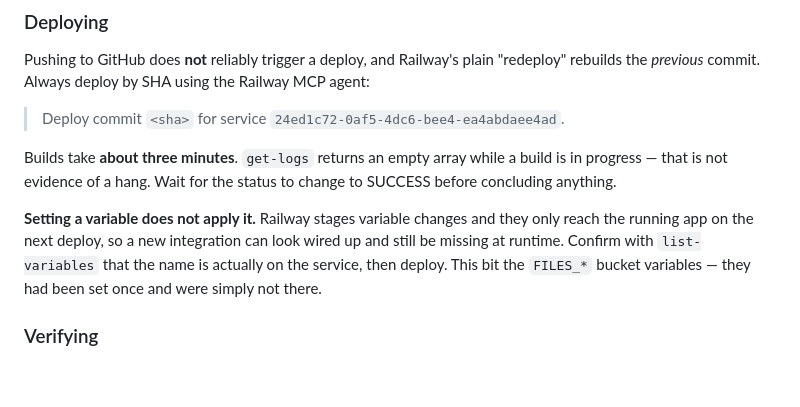
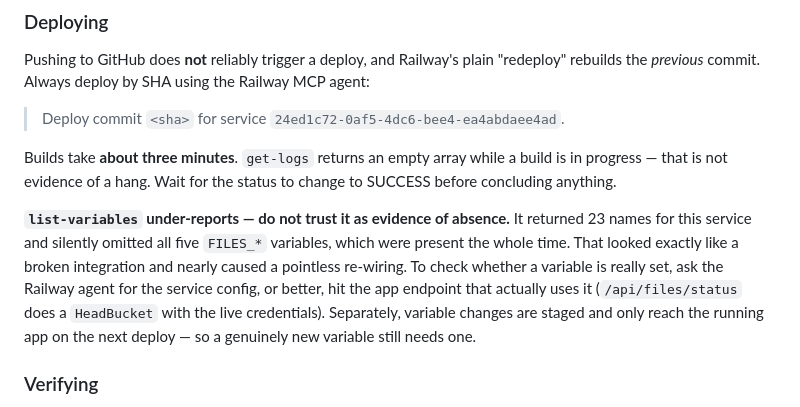
Before and after one commit to YMEHIO78/testrepositoryclaudecode, a Markdown page: CLAUDE.md, the part around the change. GitHub-like rendering; blank space fills up the shorter version.

```diff
--- a/CLAUDE.md
+++ b/CLAUDE.md
@@ -66,12 +66,15 @@ Builds take **about three minutes**. `get-logs` returns an empty array
 while a build is in progress — that is not evidence of a hang. Wait for
 the status to change to SUCCESS before concluding anything.
 
-**Setting a variable does not apply it.** Railway stages variable changes
-and they only reach the running app on the next deploy, so a new
-integration can look wired up and still be missing at runtime. Confirm
-with `list-variables` that the name is actually on the service, then
-deploy. This bit the `FILES_*` bucket variables — they had been set once
-and were simply not there.
+**`list-variables` under-reports — do not trust it as evidence of absence.**
+It returned 23 names for this service and silently omitted all five
+`FILES_*` variables, which were present the whole time. That looked
+exactly like a broken integration and nearly caused a pointless re-wiring.
+To check whether a variable is really set, ask the Railway agent for the
+service config, or better, hit the app endpoint that actually uses it
+(`/api/files/status` does a `HeadBucket` with the live credentials).
+Separately, variable changes are staged and only reach the running app on
+the next deploy — so a genuinely new variable still needs one.
 
 ### Verifying
 
```
Also changed, not shown: HANDOFF.md (+6 -3 lines), README.md (+4 -3 lines).
